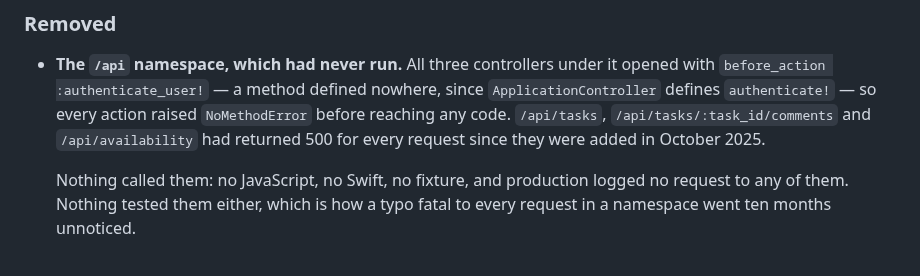
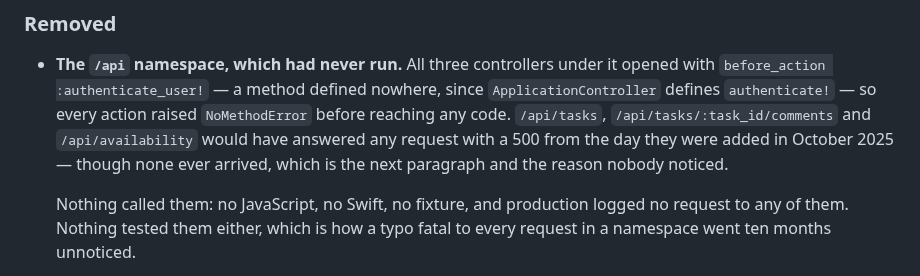
Before and after one commit to navjeetc/remindly_monorepo, a Markdown page: CHANGELOG.md, the part around the change. Drawn GitHub-style.

Commit message:
Say what would have happened, not what did
The changelog claimed the endpoints "had returned 500 for every request
since they were added" one paragraph above stating that production
logged none. Both cannot be true: with no requests, nothing returned
anything.

It reads as a counterfactual now — they would have answered any request
with a 500 from the day they were added, and none arrived, which is why
nobody noticed.

The same overstatement appeared earlier in this session, describing
missing authorization on one of these controllers as something a user
could exploit before checking the controller could run. Establishing
that code is broken and establishing that it was reached are different
claims, and the second needs its own evidence.

Co-Authored-By: Claude Opus 5 <noreply@anthropic.com>
Claude-Session: https://claude.ai/code/session_01MMGFntCkn9vBisWGXat82s

```diff
--- a/CHANGELOG.md
+++ b/CHANGELOG.md
@@ -12,8 +12,9 @@ and this project adheres to [Semantic Versioning](https://semver.org/spec/v2.0.0
   opened with `before_action :authenticate_user!` — a method defined nowhere,
   since `ApplicationController` defines `authenticate!` — so every action raised
   `NoMethodError` before reaching any code. `/api/tasks`,
-  `/api/tasks/:task_id/comments` and `/api/availability` had returned 500 for
-  every request since they were added in October 2025.
+  `/api/tasks/:task_id/comments` and `/api/availability` would have answered any
+  request with a 500 from the day they were added in October 2025 — though none
+  ever arrived, which is the next paragraph and the reason nobody noticed.
 
   Nothing called them: no JavaScript, no Swift, no fixture, and production
   logged no request to any of them. Nothing tested them either, which is how a
```
